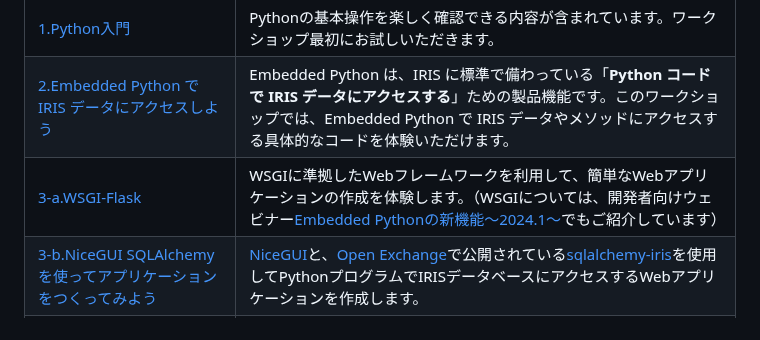
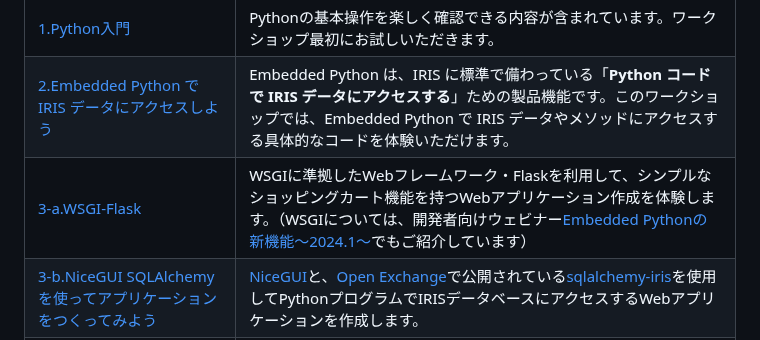
Before and after one commit to Tomo0Okuyama/meetup2024WorkShop, a Markdown page: README.md, the part around the change. GitHub-like rendering.

Commit message:
ワークショップ概要修正

```diff
--- a/README.md
+++ b/README.md
@@ -10,7 +10,7 @@
 --|--|
 [1.Python入門](1.Python/)|Pythonの基本操作を楽しく確認できる内容が含まれています。ワークショップ最初にお試しいただきます。|
 [2.Embedded Python で IRIS データにアクセスしよう](/2.EmbeddedPython/)|Embedded Python は、IRIS に標準で備わっている「**Python コードで IRIS データにアクセスする**」ための製品機能です。このワークショップでは、Embedded Python で IRIS データやメソッドにアクセスする具体的なコードを体験いただけます。|
-[3-a.WSGI-Flask](/3-a.WSGI-Flask/)|WSGIに準拠したWebフレームワークを利用して、簡単なWebアプリケーションの作成を体験します。（WSGIについては、開発者向けウェビナー[Embedded Pythonの新機能～2024.1～](https://www.youtube.com/watch?list=PLzSN_5VbNaxA8mOezO6Vcm126GXw_89oN&v=WrttoeW34Rw&feature=youtu.be)でもご紹介しています）|
+[3-a.WSGI-Flask](/3-a.WSGI-Flask/)|WSGIに準拠したWebフレームワーク・Flaskを利用して、シンプルなショッピングカート機能を持つWebアプリケーション作成を体験します。（WSGIについては、開発者向けウェビナー[Embedded Pythonの新機能～2024.1～](https://www.youtube.com/watch?list=PLzSN_5VbNaxA8mOezO6Vcm126GXw_89oN&v=WrttoeW34Rw&feature=youtu.be)でもご紹介しています）|
 [3-b.NiceGUI SQLAlchemy を使ってアプリケーションをつくってみよう](/3-b.sqlalchemy/)|[NiceGUI](https://nicegui.io/)と、[Open Exchange](https://openexchange.intersystems.com/)で公開されている[sqlalchemy-iris](https://openexchange.intersystems.com/package/sqlalchemy-iris)を使用してPythonプログラムでIRISデータベースにアクセスするWebアプリケーションを作成します。|
 [3-c.機械学習で手書き数字の識別に挑戦](/3-c.ML101/)|MNISTが提供している手書き数字の画像データセットを使用し、手書きの数字を識別する分類器の作成を通して、機械学習の基本をハンズオン形式で学びます。|
 
```
